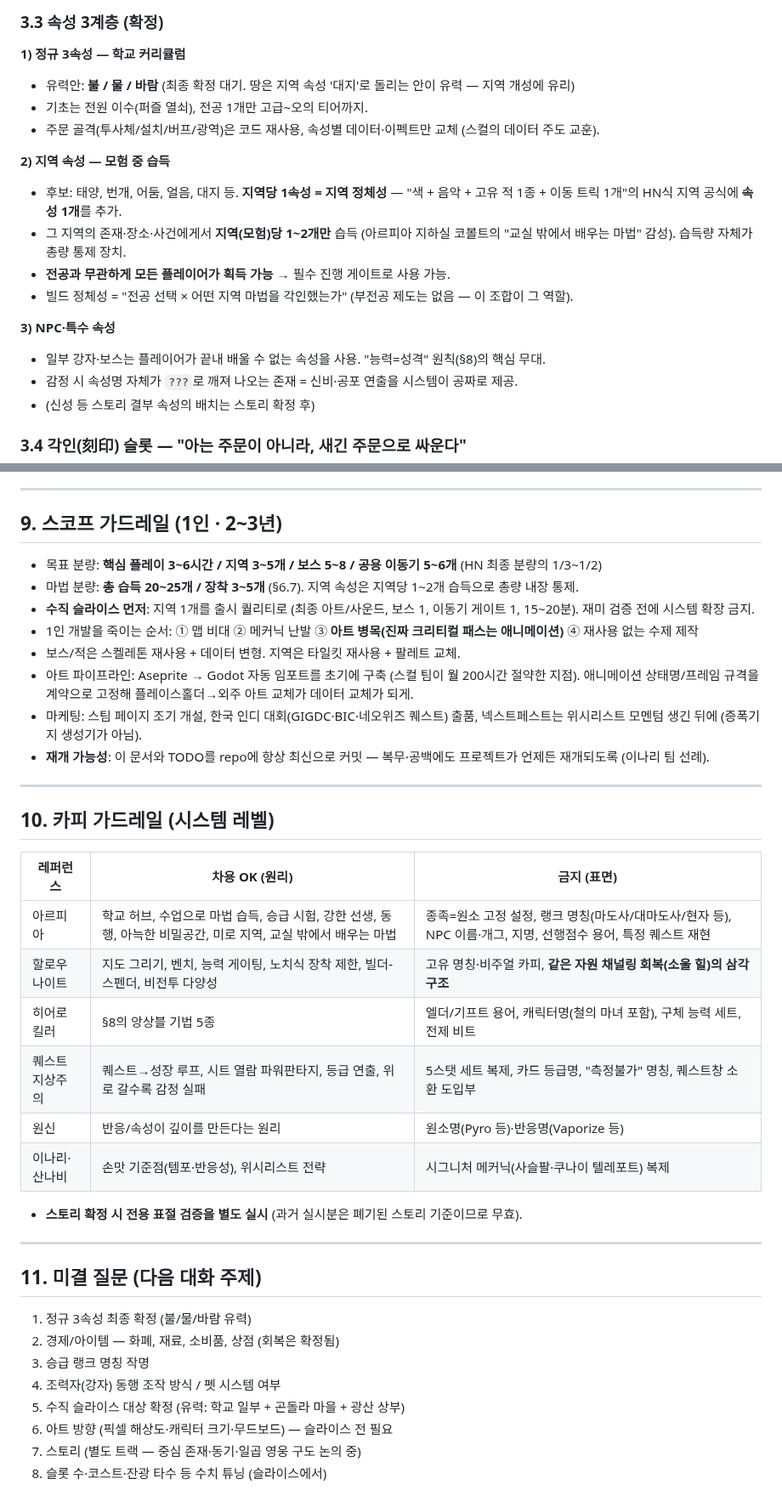
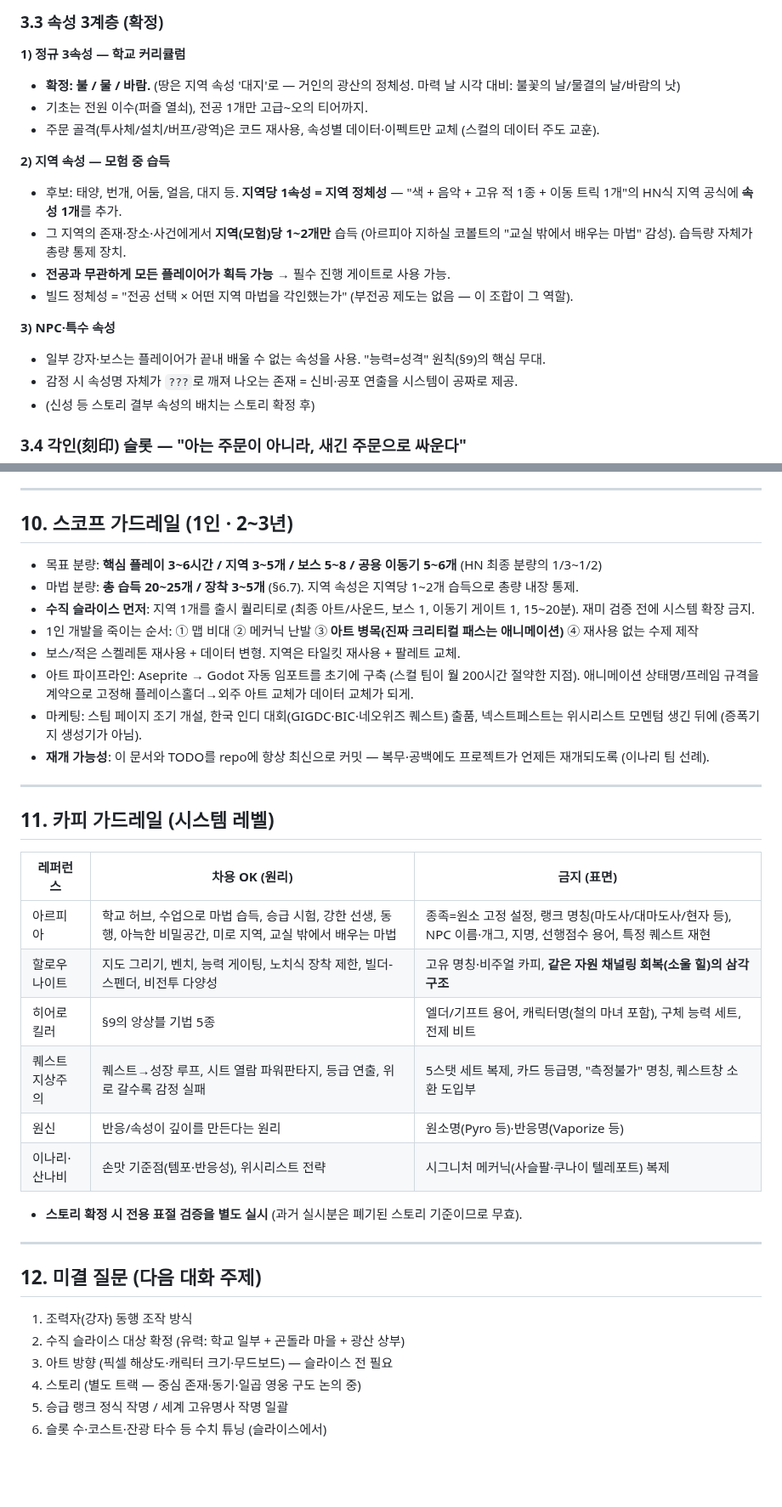
Before and after one commit to abback-go/yemogame2, a Markdown page: docs/game-design.md, 2 parts joined by grey strips. Shown at 85% size. GitHub-like rendering; blank space fills up the shorter version.

```diff
--- a/docs/game-design.md
+++ b/docs/game-design.md
@@ -117,7 +118,7 @@
 ### 3.3 속성 3계층 (확정)
 
 **1) 정규 3속성 — 학교 커리큘럼**
-- 유력안: **불 / 물 / 바람** (최종 확정 대기. 땅은 지역 속성 '대지'로 돌리는 안이 유력 — 지역 개성에 유리)
+- **확정: 불 / 물 / 바람.** (땅은 지역 속성 '대지'로 — 거인의 광산의 정체성. 마력 날 시각 대비: 불꽃의 날/물결의 날/바람의 낫)
 - 기초는 전원 이수(퍼즐 열쇠), 전공 1개만 고급~오의 티어까지.
 - 주문 골격(투사체/설치/버프/광역)은 코드 재사용, 속성별 데이터·이펙트만 교체 (스컬의 데이터 주도 교훈).
 
@@ -128,7 +129,7 @@
 - 빌드 정체성 = "전공 선택 × 어떤 지역 마법을 각인했는가" (부전공 제도는 없음 — 이 조합이 그 역할).
 
 **3) NPC·특수 속성**
-- 일부 강자·보스는 플레이어가 끝내 배울 수 없는 속성을 사용. "능력=성격" 원칙(§8)의 핵심 무대.
+- 일부 강자·보스는 플레이어가 끝내 배울 수 없는 속성을 사용. "능력=성격" 원칙(§9)의 핵심 무대.
 - 감정 시 속성명 자체가 `???`로 깨져 나오는 존재 = 신비·공포 연출을 시스템이 공짜로 제공.
 - (신성 등 스토리 결부 속성의 배치는 스토리 확정 후)
 
@@ -433,7 +455,7 @@
 
 ---
 
-## 9. 스코프 가드레일 (1인 · 2~3년)
+## 10. 스코프 가드레일 (1인 · 2~3년)
 
 - 목표 분량: **핵심 플레이 3~6시간 / 지역 3~5개 / 보스 5~8 / 공용 이동기 5~6개** (HN 최종 분량의 1/3~1/2)
 - 마법 분량: **총 습득 20~25개 / 장착 3~5개** (§6.7). 지역 속성은 지역당 1~2개 습득으로 총량 내장 통제.
@@ -446,13 +468,13 @@
 
 ---
 
-## 10. 카피 가드레일 (시스템 레벨)
+## 11. 카피 가드레일 (시스템 레벨)
 
 | 레퍼런스 | 차용 OK (원리) | 금지 (표면) |
 |---|---|---|
 | 아르피아 | 학교 허브, 수업으로 마법 습득, 승급 시험, 강한 선생, 동행, 아늑한 비밀공간, 미로 지역, 교실 밖에서 배우는 마법 | 종족=원소 고정 설정, 랭크 명칭(마도사/대마도사/현자 등), NPC 이름·개그, 지명, 선행점수 용어, 특정 퀘스트 재현 |
 | 할로우 나이트 | 지도 그리기, 벤치, 능력 게이팅, 노치식 장착 제한, 빌더-스펜더, 비전투 다양성 | 고유 명칭·비주얼 카피, **같은 자원 채널링 회복(소울 힐)의 삼각 구조** |
-| 히어로 킬러 | §8의 앙상블 기법 5종 | 엘더/기프트 용어, 캐릭터명(철의 마녀 포함), 구체 능력 세트, 전제 비트 |
+| 히어로 킬러 | §9의 앙상블 기법 5종 | 엘더/기프트 용어, 캐릭터명(철의 마녀 포함), 구체 능력 세트, 전제 비트 |
 | 퀘스트지상주의 | 퀘스트→성장 루프, 시트 열람 파워판타지, 등급 연출, 위로 갈수록 감정 실패 | 5스탯 세트 복제, 카드 등급명, "측정불가" 명칭, 퀘스트창 소환 도입부 |
 | 원신 | 반응/속성이 깊이를 만든다는 원리 | 원소명(Pyro 등)·반응명(Vaporize 등) |
 | 이나리·산나비 | 손맛 기준점(템포·반응성), 위시리스트 전략 | 시그니처 메커닉(사슬팔·쿠나이 텔레포트) 복제 |
@@ -461,13 +483,11 @@
 
 ---
 
-## 11. 미결 질문 (다음 대화 주제)
+## 12. 미결 질문 (다음 대화 주제)
 
-1. 정규 3속성 최종 확정 (불/물/바람 유력)
-2. 경제/아이템 — 화폐, 재료, 소비품, 상점 (회복은 확정됨)
-3. 승급 랭크 명칭 작명
-4. 조력자(강자) 동행 조작 방식 / 펫 시스템 여부
-5. 수직 슬라이스 대상 확정 (유력: 학교 일부 + 곤돌라 마을 + 광산 상부)
-6. 아트 방향 (픽셀 해상도·캐릭터 크기·무드보드) — 슬라이스 전 필요
-7. 스토리 (별도 트랙 — 중심 존재·동기·일곱 영웅 구도 논의 중)
-8. 슬롯 수·코스트·잔광 타수 등 수치 튜닝 (슬라이스에서)
+1. 조력자(강자) 동행 조작 방식
+3. 수직 슬라이스 대상 확정 (유력: 학교 일부 + 곤돌라 마을 + 광산 상부)
+4. 아트 방향 (픽셀 해상도·캐릭터 크기·무드보드) — 슬라이스 전 필요
+5. 스토리 (별도 트랙 — 중심 존재·동기·일곱 영웅 구도 논의 중)
+6. 승급 랭크 정식 작명 / 세계 고유명사 작명 일괄
+7. 슬롯 수·코스트·잔광 타수 등 수치 튜닝 (슬라이스에서)
```
Also changed, not shown: other parts of docs/game-design.md (+29 -7 lines).
